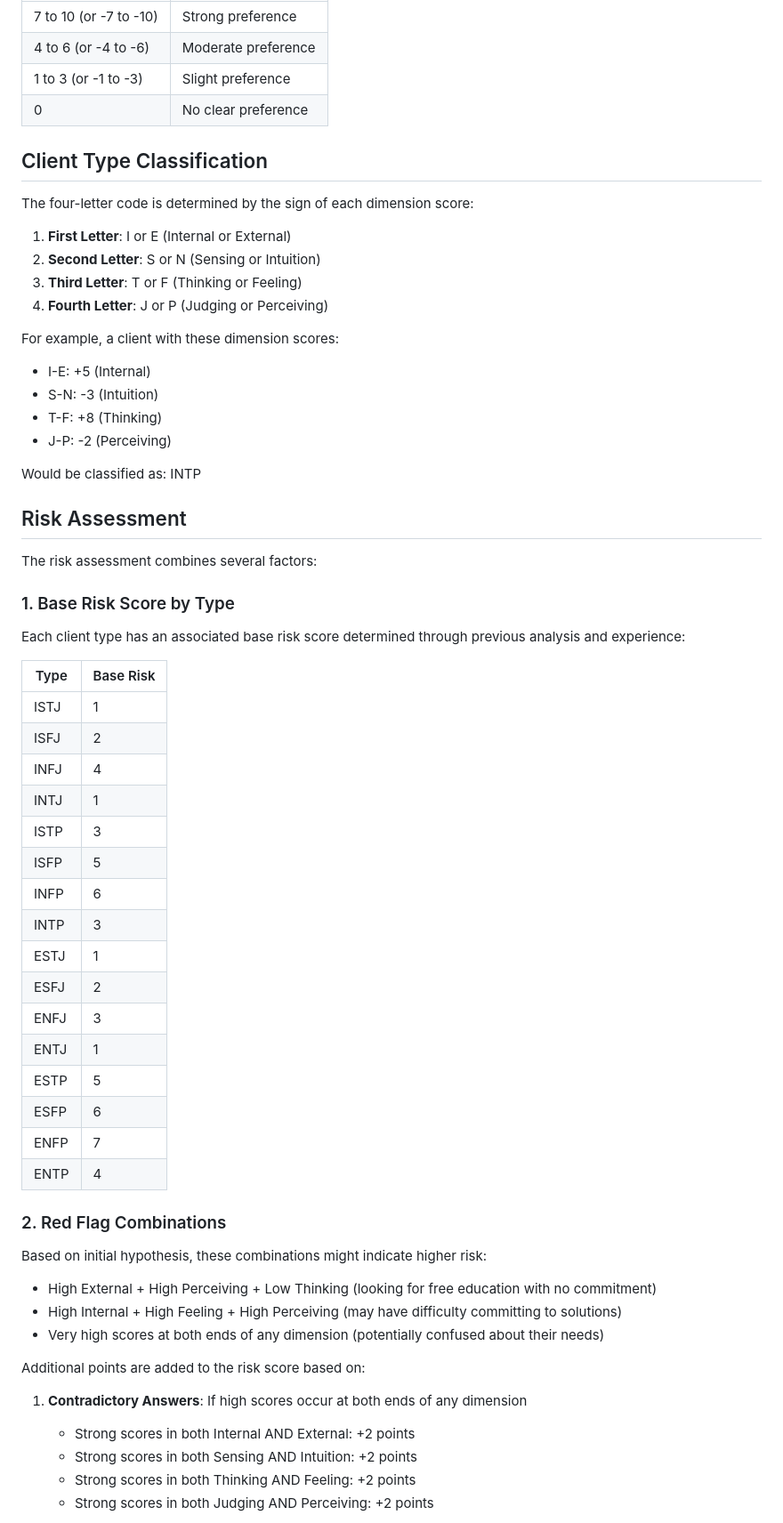
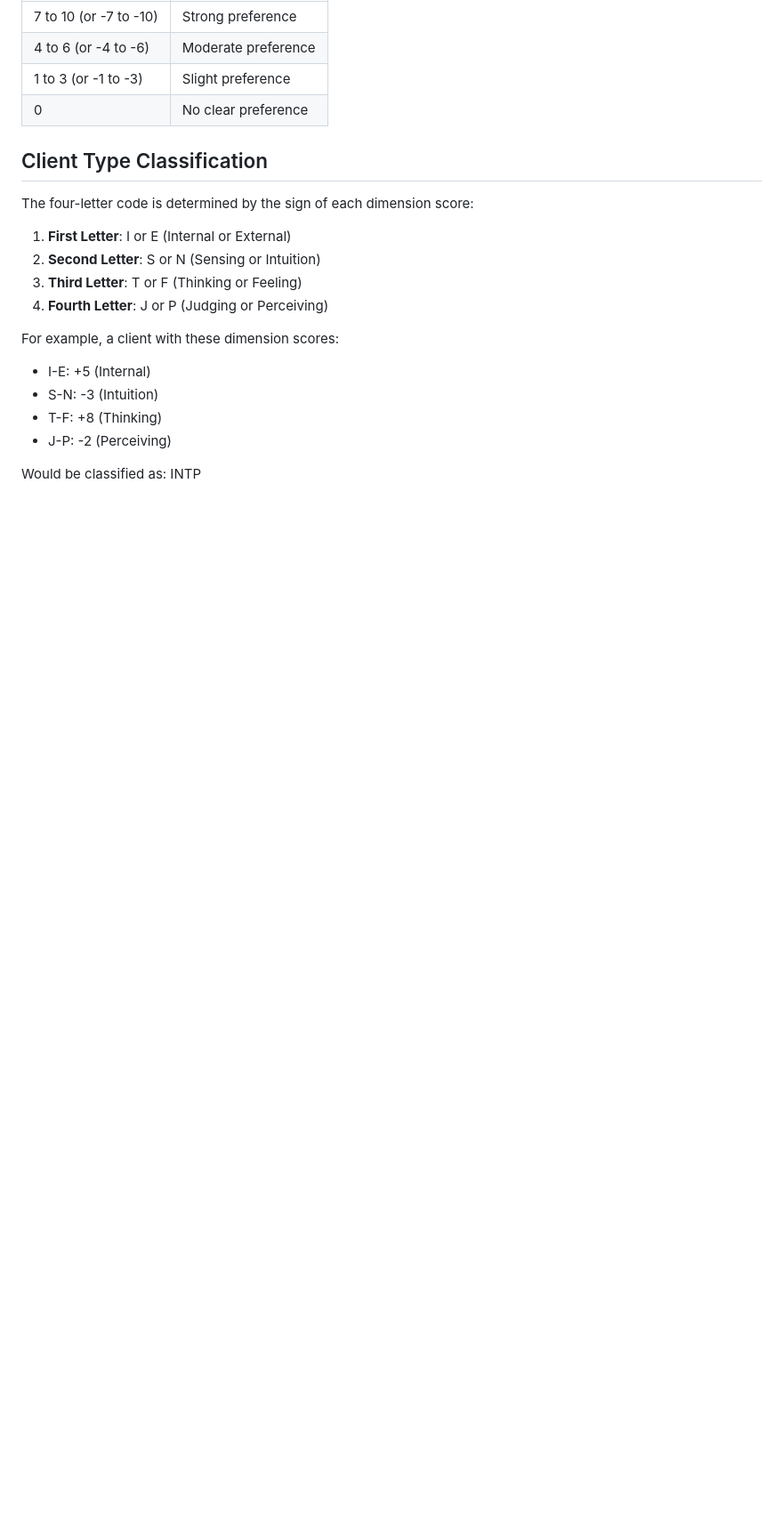
Before and after one commit to lee0007/client-assessment-framework, a Markdown page: questionnaire/scoring.md, the part around one of its changes. Shown at 89% size. GitHub-like rendering; blank space fills up the shorter version.

Commit message:
Update scoring.md
Removing risk assessment to create own section

```diff
--- a/questionnaire/scoring.md
+++ b/questionnaire/scoring.md
@@ -76,45 +76,3 @@ For example, a client with these dimension scores:
 
 Would be classified as: INTP
 
-## Risk Assessment
-
-The risk assessment combines several factors:
-
-### 1. Base Risk Score by Type
-
-Each client type has an associated base risk score determined through previous analysis and experience:
-
-| Type | Base Risk |
-|------|-----------|
-| ISTJ | 1 |
-| ISFJ | 2 |
-| INFJ | 4 |
-| INTJ | 1 |
-| ISTP | 3 |
-| ISFP | 5 |
-| INFP | 6 |
-| INTP | 3 |
-| ESTJ | 1 |
-| ESFJ | 2 |
-| ENFJ | 3 |
-| ENTJ | 1 |
-| ESTP | 5 |
-| ESFP | 6 |
-| ENFP | 7 |
-| ENTP | 4 |
-
-### 2. Red Flag Combinations
-
-Based on initial hypothesis, these combinations might indicate higher risk:
-- High External + High Perceiving + Low Thinking (looking for free education with no commitment)
-- High Internal + High Feeling + High Perceiving (may have difficulty committing to solutions)
-- Very high scores at both ends of any dimension (potentially confused about their needs)
-
-Additional points are added to the risk score based on:
-
-1. **Contradictory Answers**: If high scores occur at both ends of any dimension
-   - Strong scores in both Internal AND External: +2 points
-   - Strong scores in both Sensing AND Intuition: +2 points
-   - Strong scores in both Thinking AND Feeling: +2 points
-   - Strong scores in both Judging AND Perceiving: +2 points
-
```
Also changed, not shown: other parts of questionnaire/scoring.md (+0 -17 lines).
